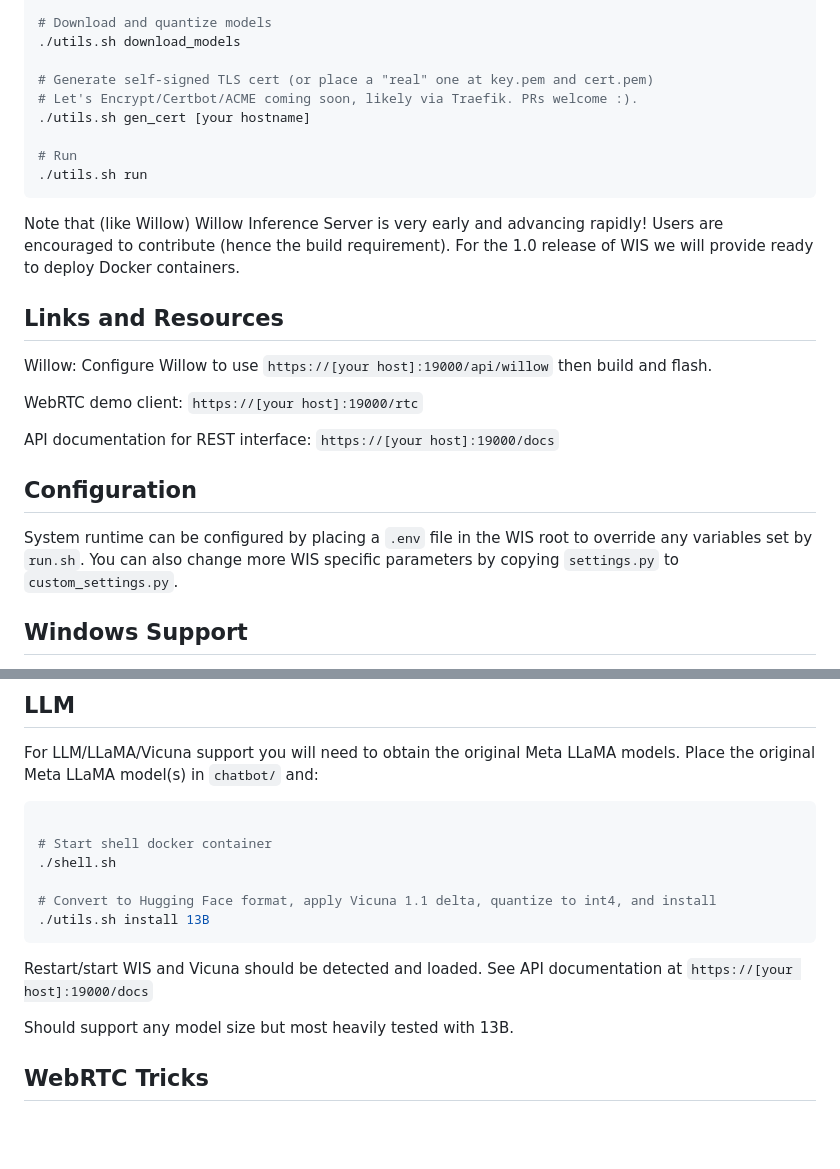
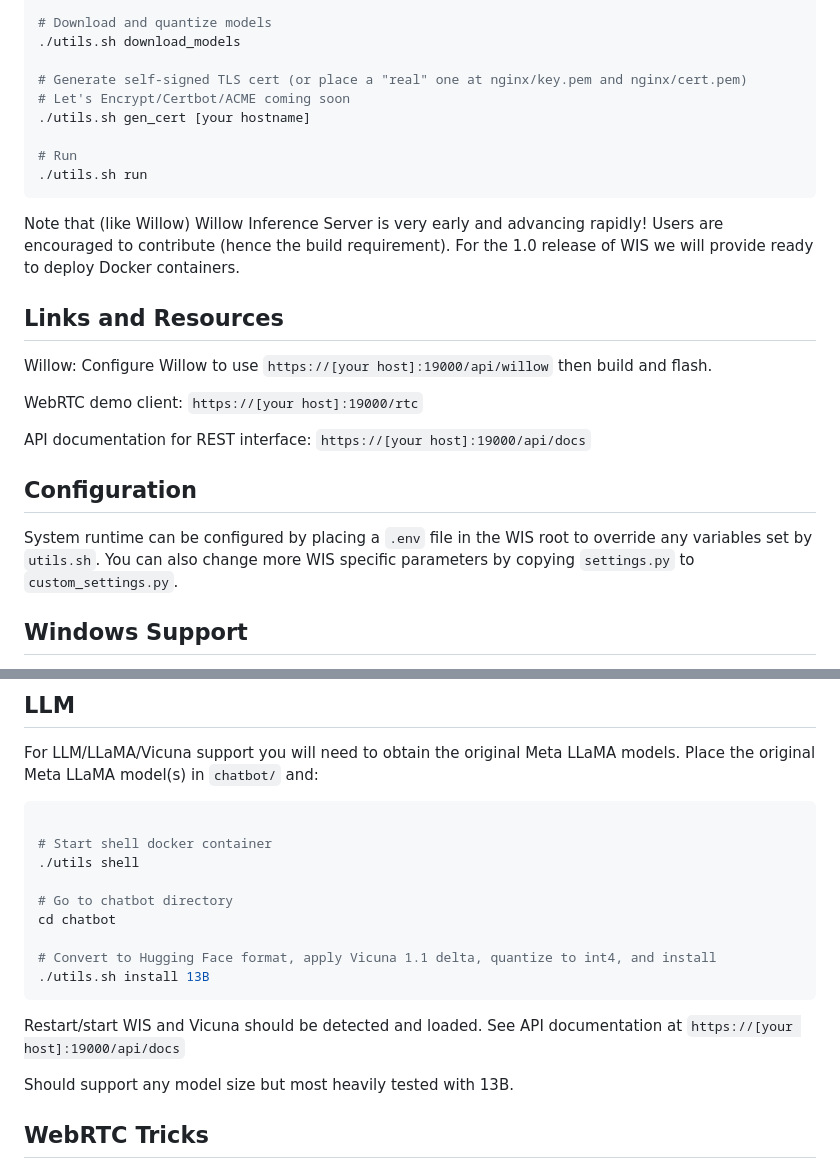
Before and after one commit to toverainc/willow-inference-server, a Markdown page: README.md, 2 parts joined by grey strips. Rendered like a GitHub page; blank space fills up the shorter version.

Commit message:
Update README.md
More docs path fixes

````diff
--- a/README.md
+++ b/README.md
@@ -40,8 +40,8 @@ yay -S libnvidia-container-tools libnvidia-container nvidia-container-toolkit do
 # Download and quantize models
 ./utils.sh download_models
 
-# Generate self-signed TLS cert (or place a "real" one at key.pem and cert.pem)
-# Let's Encrypt/Certbot/ACME coming soon, likely via Traefik. PRs welcome :).
+# Generate self-signed TLS cert (or place a "real" one at nginx/key.pem and nginx/cert.pem)
+# Let's Encrypt/Certbot/ACME coming soon
 ./utils.sh gen_cert [your hostname]
 
 # Run
@@ -56,11 +56,11 @@
 
 WebRTC demo client: ```https://[your host]:19000/rtc```
 
-API documentation for REST interface: ```https://[your host]:19000/docs```
+API documentation for REST interface: ```https://[your host]:19000/api/docs```
 
 ## Configuration
 
-System runtime can be configured by placing a ```.env``` file in the WIS root to override any variables set by ```run.sh```. You can also change more WIS specific parameters by copying ```settings.py``` to ```custom_settings.py```.
+System runtime can be configured by placing a ```.env``` file in the WIS root to override any variables set by ```utils.sh```. You can also change more WIS specific parameters by copying ```settings.py``` to ```custom_settings.py```.
 
 ## Windows Support
 
@@ -123,13 +123,16 @@ For LLM/LLaMA/Vicuna support you will need to obtain the original Meta LLaMA mod
 ```bash
 
 # Start shell docker container
-./shell.sh
+./utils shell
+
+# Go to chatbot directory
+cd chatbot
 
 # Convert to Hugging Face format, apply Vicuna 1.1 delta, quantize to int4, and install
 ./utils.sh install 13B
 ```
 
-Restart/start WIS and Vicuna should be detected and loaded. See API documentation at ```https://[your host]:19000/docs```
+Restart/start WIS and Vicuna should be detected and loaded. See API documentation at ```https://[your host]:19000/api/docs```
 
 Should support any model size but most heavily tested with 13B.
 
````
